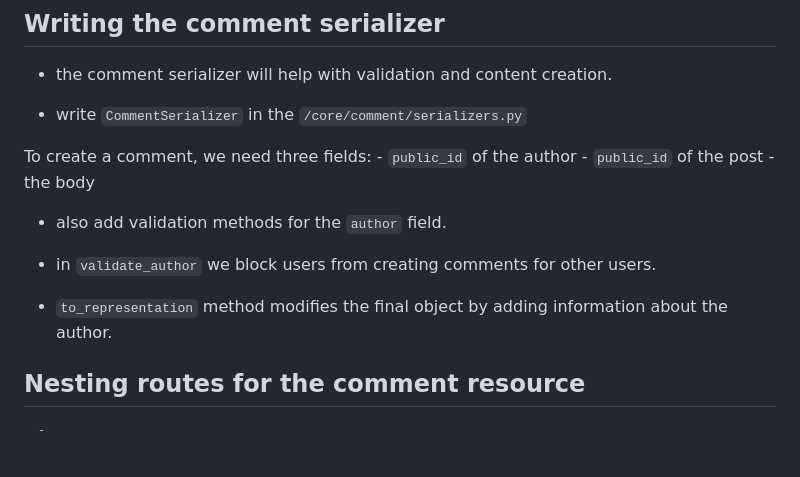
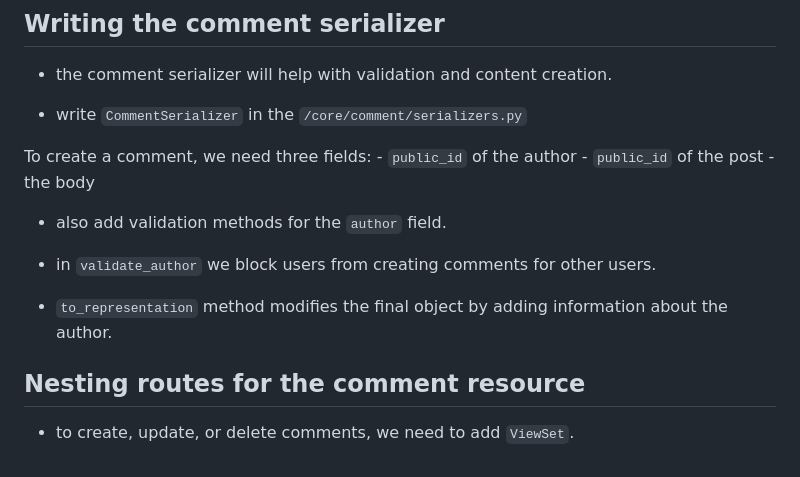
Before and after one commit to Bh3ky/mastering-backend, a Markdown page: django-with-react/notes/03-social-media-management.md, the part around the change. GitHub-like rendering; blank space fills up the shorter version.

Commit message:
feat: Update documentation for comment creation, including validation methods and ViewSet requirements

```diff
--- a/django-with-react/notes/03-social-media-management.md
+++ b/django-with-react/notes/03-social-media-management.md
@@ -241,6 +241,7 @@ To create a comment, we need three fields:
     - `public_id` of the author
     - `public_id` of the post
     - the body
+
 - also add validation methods for the `author` field.
 
 - in `validate_author` we block users from creating comments for other users.
@@ -248,4 +249,4 @@ To create a comment, we need three fields:
 
 ## Nesting routes for the comment resource
 
--
+- to create, update, or delete comments, we need to add `ViewSet`.
```
